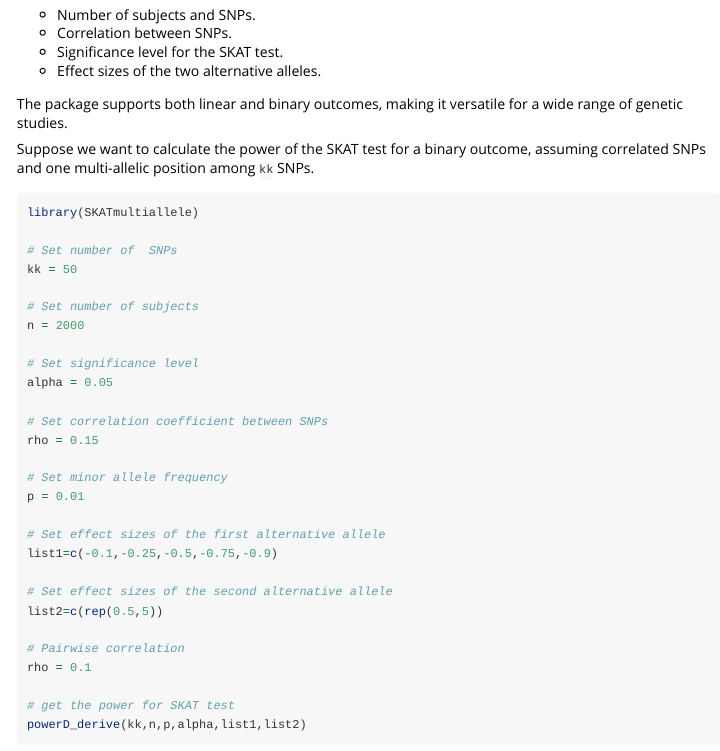
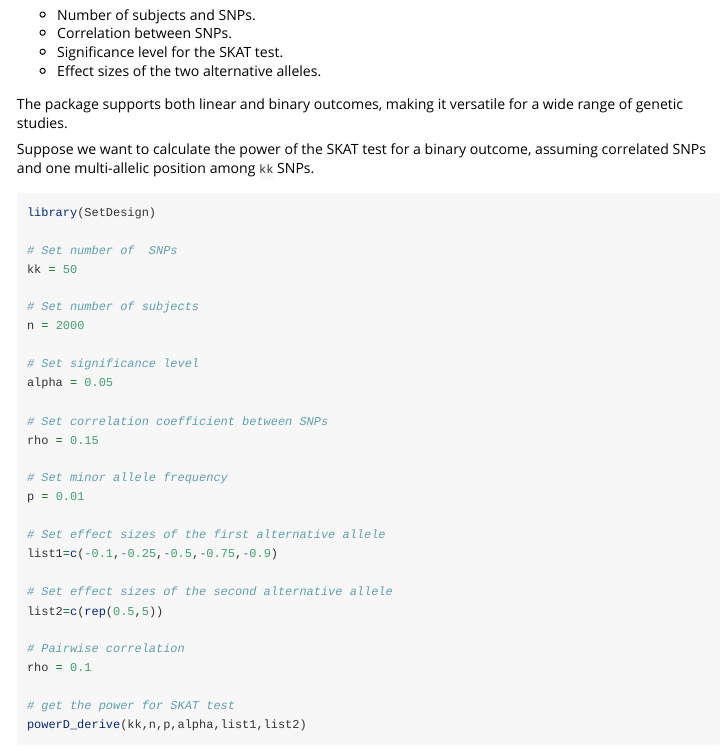
Before and after one commit to naishukui/SetDesign, an R Markdown document (vignettes/vignettes.Rmd): the page in a window 1100 px wide, from 400 px down. Rendered offline with R 4.5, knitr and Pandoc, with nearby package versions.

Commit message:
Update vignettes.Rmd

````diff
--- a/vignettes/vignettes.Rmd
+++ b/vignettes/vignettes.Rmd
@@ -4,7 +4,7 @@ author: Naishu Kui
 date: "`r Sys.Date()`"
 output: rmarkdown::html_vignette
 vignette: >
-  %\VignetteIndexEntry{SKATmultiallele Vignette}
+  %\VignetteIndexEntry{SetDesign Vignette}
   %\VignetteEngine{knitr::rmarkdown}
   %\VignetteEncoding{UTF-8}
 ---
@@ -30,7 +30,7 @@ The package supports both linear and binary outcomes, making it versatile for a
 Suppose we want to calculate the power of the SKAT test for a binary outcome, assuming correlated SNPs and one multi-allelic position among `kk` SNPs.
 
 ```{r k2, eval = T, echo=TRUE, warning = FALSE, message = FALSE, error = FALSE}
-library(SKATmultiallele)
+library(SetDesign)
 
 # Set number of  SNPs
 kk = 50
````
